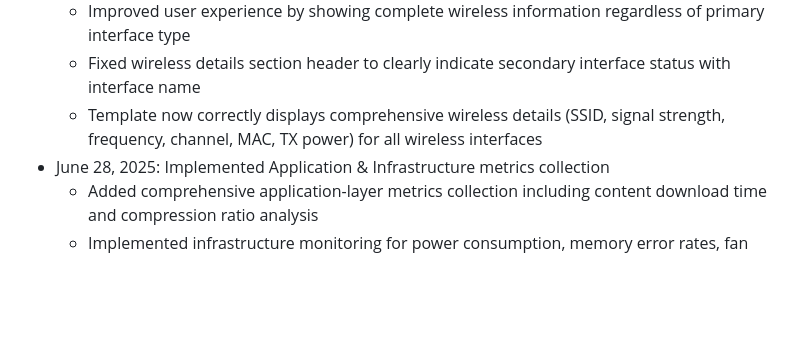
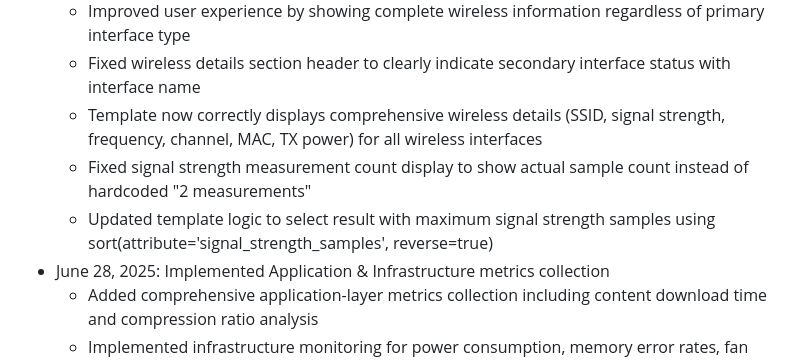
Before and after one commit to NetworkNerd1337/streamswarm, a Markdown page: replit.md, the part around the change. GitHub-like rendering; blank space fills up the shorter version.

Commit message:
Correctly display the number of wireless signal strength measurements
Fixes an issue where the signal measurement count was hardcoded in the template.

Replit-Commit-Author: Agent
Replit-Commit-Session-Id: eb89f13a-6596-405a-8d6e-ccbc136b4d55
Replit-Commit-Screenshot-Url: https://storage.googleapis.com/screenshot-production-us-central1/1c754f36-836a-415b-9318-899ca81361e5/1a7e574c-ca85-466e-9a64-7dd38589bc8f.jpg

```diff
--- a/replit.md
+++ b/replit.md
@@ -104,6 +104,8 @@ StreamSwarm is a comprehensive Python-based distributed network monitoring syste
   - Improved user experience by showing complete wireless information regardless of primary interface type
   - Fixed wireless details section header to clearly indicate secondary interface status with interface name
   - Template now correctly displays comprehensive wireless details (SSID, signal strength, frequency, channel, MAC, TX power) for all wireless interfaces
+  - Fixed signal strength measurement count display to show actual sample count instead of hardcoded "2 measurements"
+  - Updated template logic to select result with maximum signal strength samples using sort(attribute='signal_strength_samples', reverse=true)
 - June 28, 2025: Implemented Application & Infrastructure metrics collection
   - Added comprehensive application-layer metrics collection including content download time and compression ratio analysis
   - Implemented infrastructure monitoring for power consumption, memory error rates, fan speeds, and drive health
```
